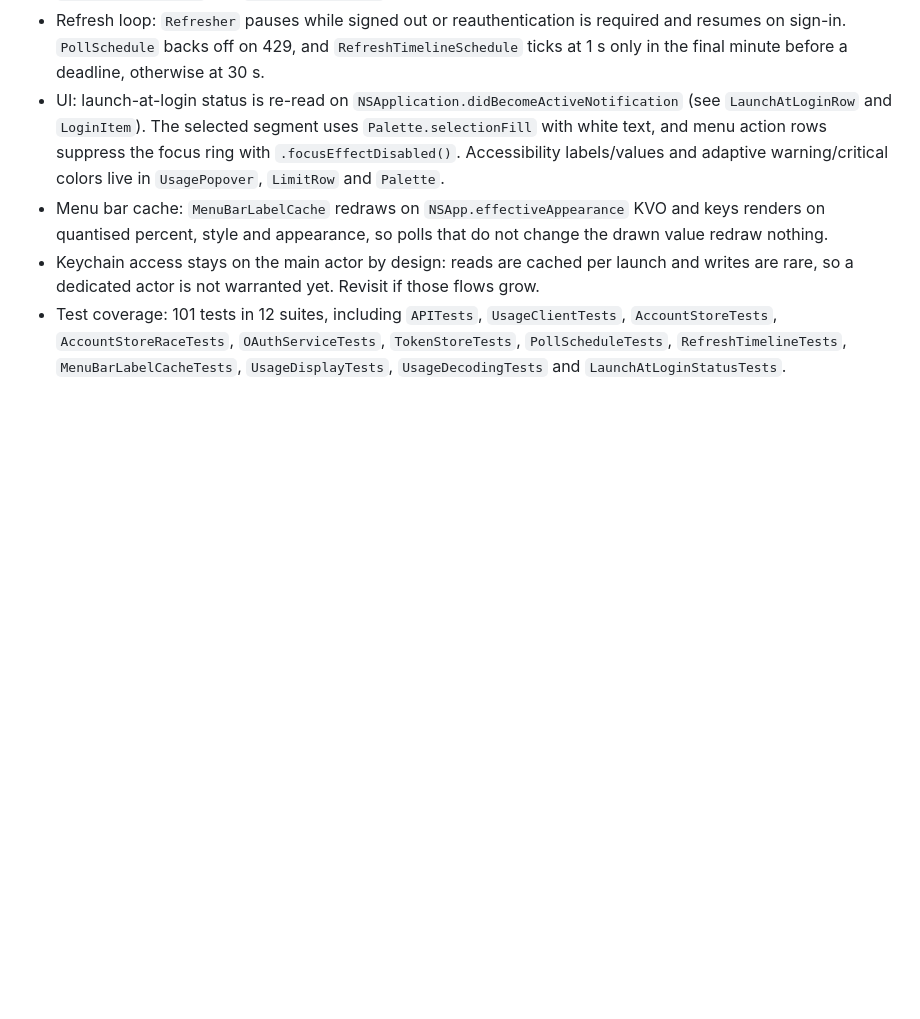
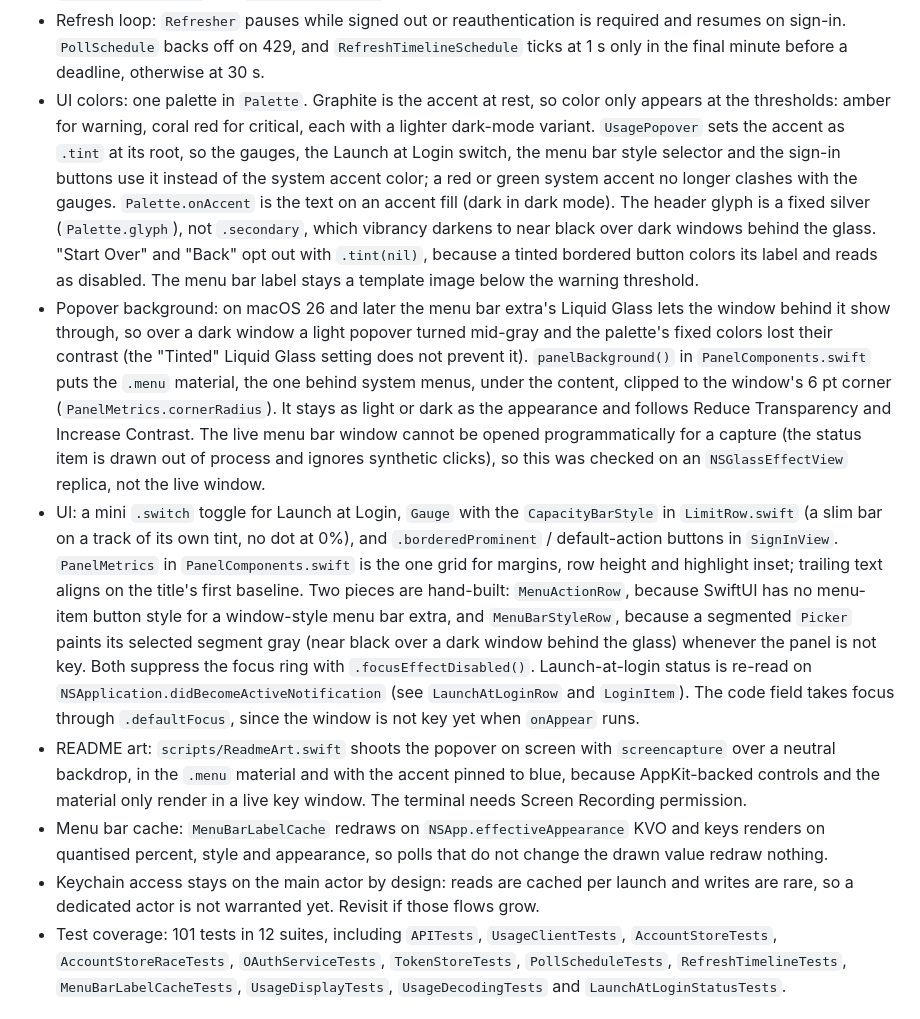
Before and after one commit to nvmddev/limitpeek, a Markdown page: docs/handover.md, the part around the change. GitHub-like rendering; blank space fills up the shorter version.

```diff
--- a/docs/handover.md
+++ b/docs/handover.md
@@ -66,12 +66,47 @@ git diff --check                                     # ok
   required and resumes on sign-in. `PollSchedule` backs off on 429, and
   `RefreshTimelineSchedule` ticks at 1 s only in the final minute before a
   deadline, otherwise at 30 s.
-- UI: launch-at-login status is re-read on
+- UI colors: one palette in `Palette`. Graphite is the accent at rest, so
+  color only appears at the thresholds: amber for warning, coral red for
+  critical, each with a lighter dark-mode variant. `UsagePopover` sets the
+  accent as `.tint` at its root, so the gauges, the Launch at Login switch,
+  the menu bar style selector and the sign-in buttons use it instead of the
+  system accent color; a red or green system accent no longer clashes with
+  the gauges. `Palette.onAccent` is the text on an accent fill (dark in dark
+  mode). The header glyph is a fixed silver (`Palette.glyph`), not
+  `.secondary`, which vibrancy darkens to near black over dark windows behind
+  the glass. "Start Over" and "Back" opt out with `.tint(nil)`, because a
+  tinted bordered button colors its label and reads as disabled. The menu bar
+  label stays a template image below the warning threshold.
+- Popover background: on macOS 26 and later the menu bar extra's Liquid Glass
+  lets the window behind it show through, so over a dark window a light
+  popover turned mid-gray and the palette's fixed colors lost their contrast
+  (the "Tinted" Liquid Glass setting does not prevent it). `panelBackground()`
+  in `PanelComponents.swift` puts the `.menu` material, the one behind system
+  menus, under the content, clipped to the window's 6 pt corner
+  (`PanelMetrics.cornerRadius`). It stays as light or dark as the appearance
+  and follows Reduce Transparency and Increase Contrast. The live menu bar
+  window cannot be opened programmatically for a capture (the status item is
+  drawn out of process and ignores synthetic clicks), so this was checked on
+  an `NSGlassEffectView` replica, not the live window.
+- UI: a mini `.switch` toggle for Launch at Login, `Gauge` with the
+  `CapacityBarStyle` in `LimitRow.swift` (a slim bar on a track of its own
+  tint, no dot at 0%), and `.borderedProminent` / default-action buttons in
+  `SignInView`. `PanelMetrics` in `PanelComponents.swift` is the one grid for
+  margins, row height and highlight inset; trailing text aligns on the title's
+  first baseline. Two pieces are hand-built: `MenuActionRow`, because SwiftUI
+  has no menu-item button style for a window-style menu bar extra, and
+  `MenuBarStyleRow`, because a segmented `Picker` paints its selected segment
+  gray (near black over a dark window behind the glass) whenever the panel is
+  not key. Both suppress the focus ring with `.focusEffectDisabled()`.
+  Launch-at-login status is re-read on
   `NSApplication.didBecomeActiveNotification` (see `LaunchAtLoginRow` and
-  `LoginItem`). The selected segment uses `Palette.selectionFill` with white
-  text, and menu action rows suppress the focus ring with
-  `.focusEffectDisabled()`. Accessibility labels/values and adaptive
-  warning/critical colors live in `UsagePopover`, `LimitRow` and `Palette`.
+  `LoginItem`). The code field takes focus through `.defaultFocus`, since the
+  window is not key yet when `onAppear` runs.
+- README art: `scripts/ReadmeArt.swift` shoots the popover on screen with
+  `screencapture` over a neutral backdrop, in the `.menu` material and with the
+  accent pinned to blue, because AppKit-backed controls and the material only
+  render in a live key window. The terminal needs Screen Recording permission.
 - Menu bar cache: `MenuBarLabelCache` redraws on `NSApp.effectiveAppearance` KVO
   and keys renders on quantised percent, style and appearance, so polls that do
   not change the drawn value redraw nothing.
```
Also changed, not shown: README.md (+3 -3 lines), docs/menubar-dark.png, docs/menubar-light.png, docs/popover-dark.png, docs/popover-light.png, 7 other files.
